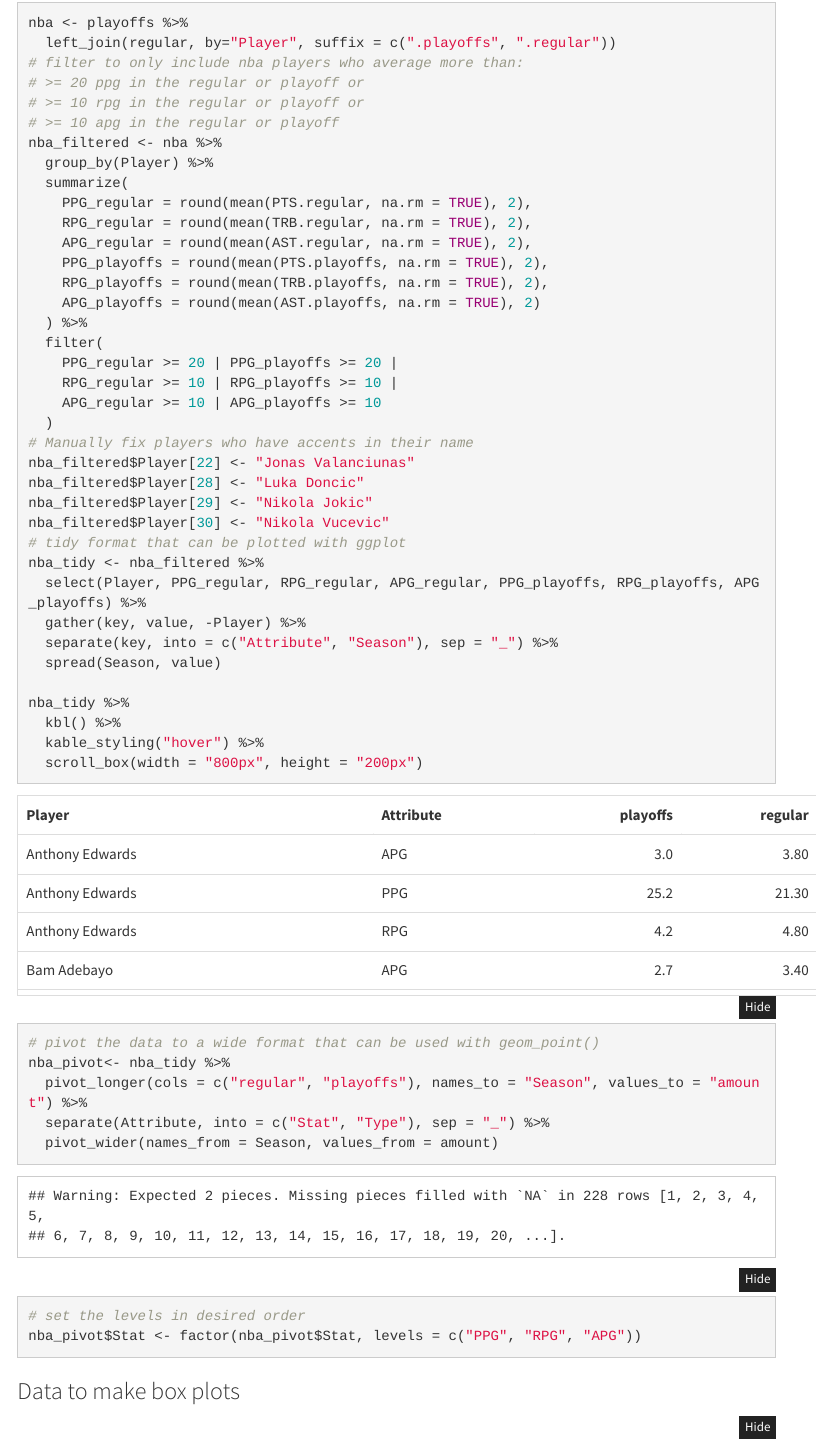
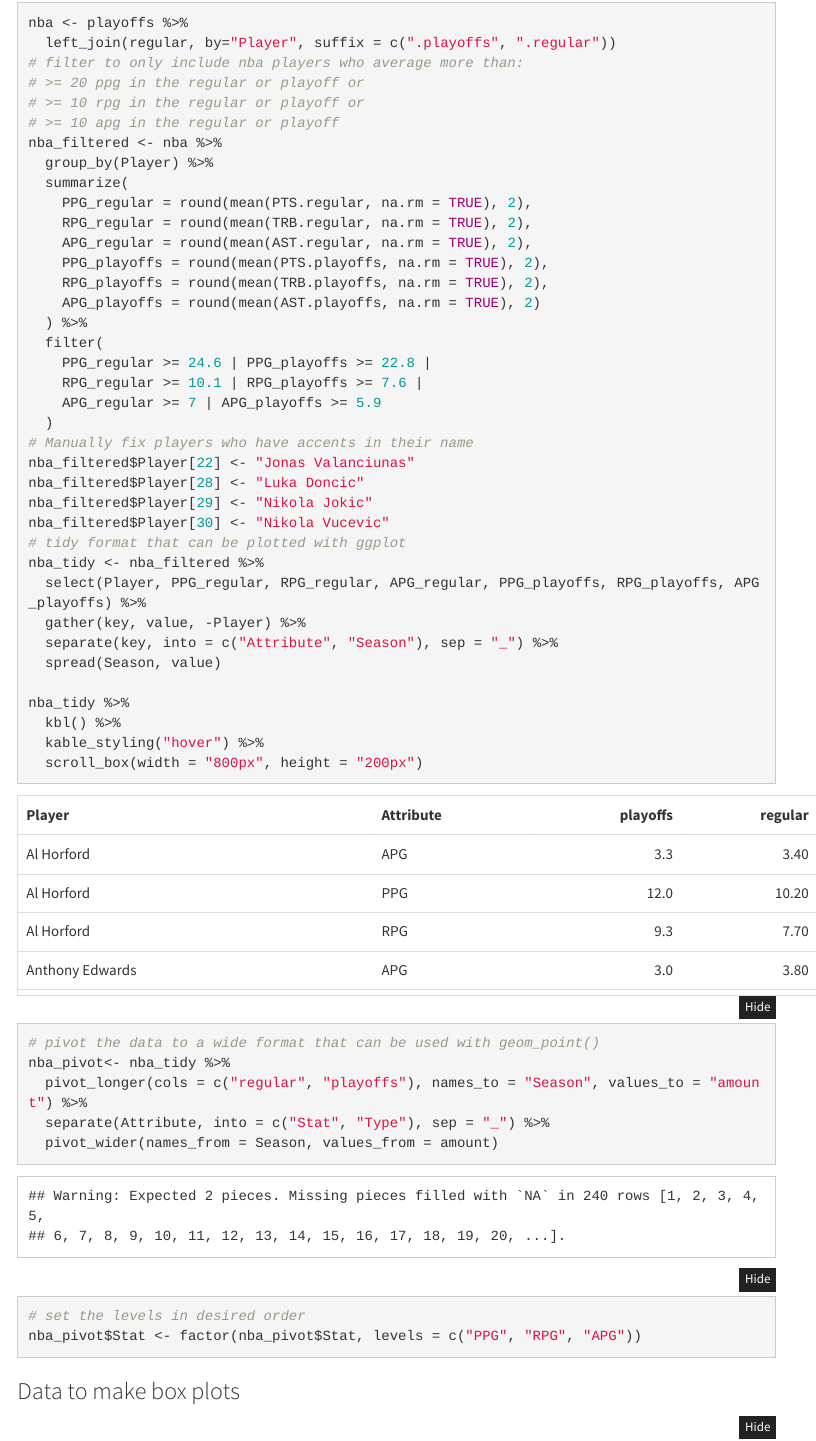
Before and after one commit to kevindangkhoama/DS2003, an R Markdown document (Midterm.Rmd): the page in a window 1100 px wide, from 2460 px down. Rendered offline with R 4.5, knitr and Pandoc, with nearby package versions; menus at the side of the page are left out.

Commit message:
Update Midterm.Rmd

```diff
--- a/Midterm.Rmd
+++ b/Midterm.Rmd
@@ -94,9 +94,9 @@ nba_filtered <- nba %>%
     APG_playoffs = round(mean(AST.playoffs, na.rm = TRUE), 2)
   ) %>%
   filter(
-    PPG_regular >= 20 | PPG_playoffs >= 20 |
-    RPG_regular >= 10 | RPG_playoffs >= 10 |
-    APG_regular >= 10 | APG_playoffs >= 10
+    PPG_regular >= 24.6 | PPG_playoffs >= 22.8 |
+    RPG_regular >= 10.1 | RPG_playoffs >= 7.6 |
+    APG_regular >= 7 | APG_playoffs >= 5.9
   )
 # Manually fix players who have accents in their name
 nba_filtered$Player[22] <- "Jonas Valanciunas"
```
